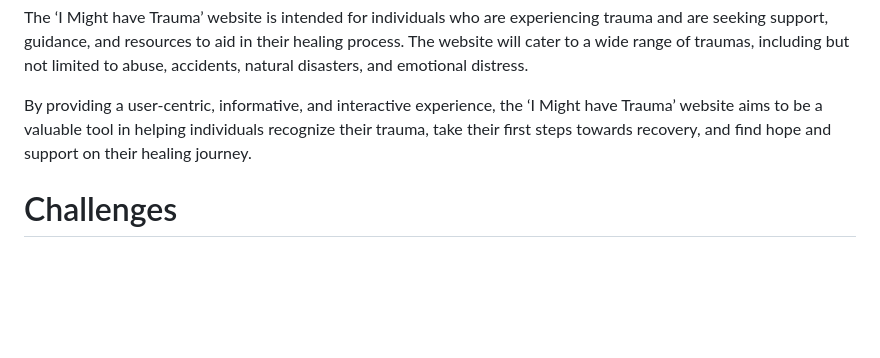
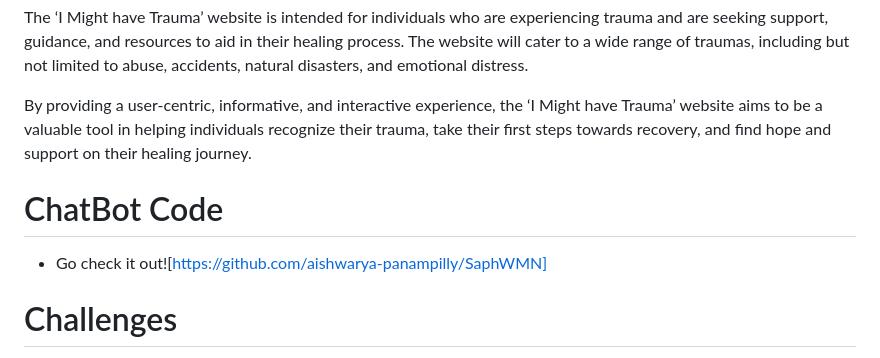
Before and after one commit to AnnMol-2002/I-might-have-trauma, a Markdown page: README.md, the part around the change. GitHub-like rendering; blank space fills up the shorter version.

```diff
--- a/README.md
+++ b/README.md
@@ -16,6 +16,9 @@ The ‘I Might have Trauma’ website is intended for individuals who are experi
 
 By providing a user-centric, informative, and interactive experience, the ‘I Might have Trauma’ website aims to be a valuable tool in helping individuals recognize their trauma, take their first steps towards recovery, and find hope and support on their healing journey.
 
+# ChatBot Code
+- Go check it out![https://github.com/aishwarya-panampilly/SaphWMN]
+
 # Challenges
 - Sensitivity and Emotional Impact: Dealing with trauma requires a sensitive and compassionate approach. Designing a website that effectively conveys empathy while respecting the emotional well-being of users can be challenging. Balancing informative content with a supportive tone requires careful consideration.
 - Technical difficulties: Development of Chat Bot  and Open API keys frequently expire due to security and access control measures. Issues while pushing to github.
```
